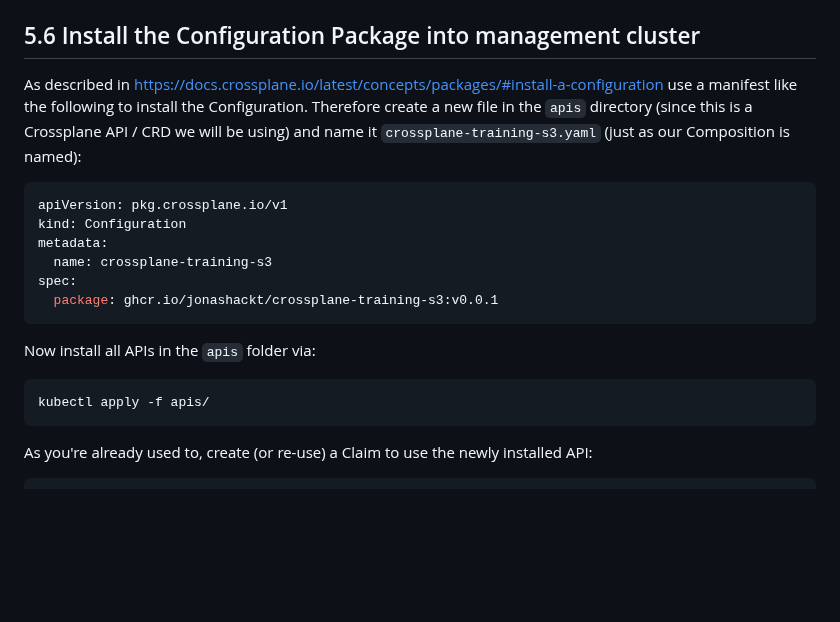
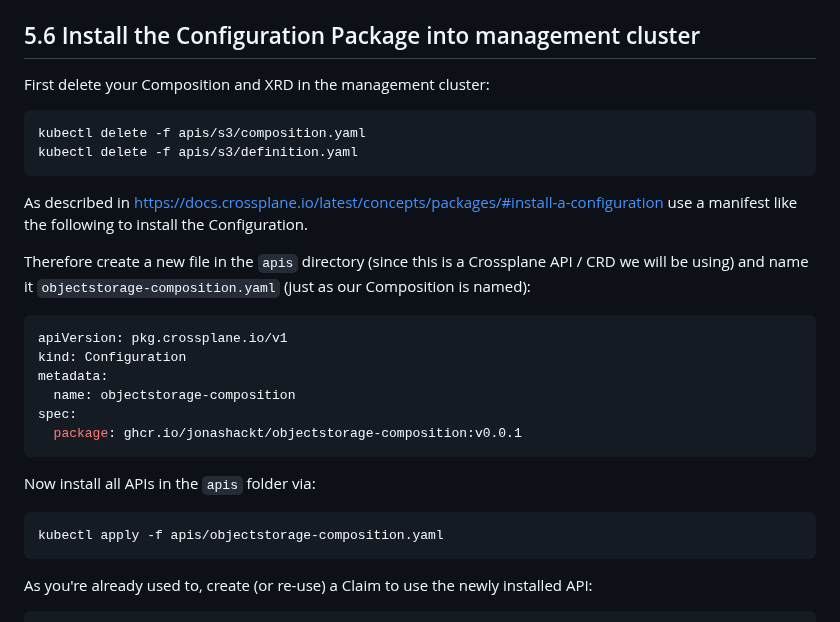
Before and after one commit to jonashackt/crossplane-training, a Markdown page: 05-configuration-packages.md, the part around the change. GitHub-like rendering; blank space fills up the shorter version.

Commit message:
Install apis rewamp

````diff
--- a/05-configuration-packages.md
+++ b/05-configuration-packages.md
@@ -231,21 +231,30 @@ With this we should also be able to use a ENV var for our Configuration version
 
 ## 5.6 Install the Configuration Package into management cluster
 
-As described in https://docs.crossplane.io/latest/concepts/packages/#install-a-configuration use a manifest like the following to install the Configuration. Therefore create a new file in the `apis` directory (since this is a Crossplane API / CRD we will be using) and name it `crossplane-training-s3.yaml` (just as our Composition is named):
+First delete your Composition and XRD in the management cluster:
+
+```shell
+kubectl delete -f apis/s3/composition.yaml
+kubectl delete -f apis/s3/definition.yaml
+```
+
+As described in https://docs.crossplane.io/latest/concepts/packages/#install-a-configuration use a manifest like the following to install the Configuration.
+
+Therefore create a new file in the `apis` directory (since this is a Crossplane API / CRD we will be using) and name it `objectstorage-composition.yaml` (just as our Composition is named):
 
 ```yaml
 apiVersion: pkg.crossplane.io/v1
 kind: Configuration
 metadata:
-  name: crossplane-training-s3
+  name: objectstorage-composition
 spec:
-  package: ghcr.io/jonashackt/crossplane-training-s3:v0.0.1
+  package: ghcr.io/jonashackt/objectstorage-composition:v0.0.1
 ```
 
 Now install all APIs in the `apis` folder via:
 
 ```shell
-kubectl apply -f apis/
+kubectl apply -f apis/objectstorage-composition.yaml
 ```
 
 As you're already used to, create (or re-use) a Claim to use the newly installed API:
````
